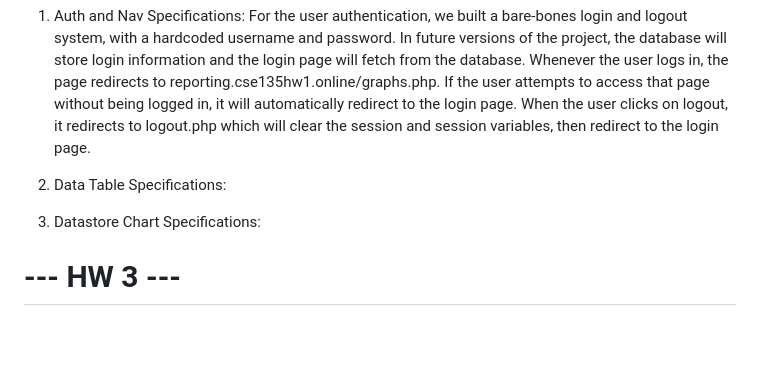
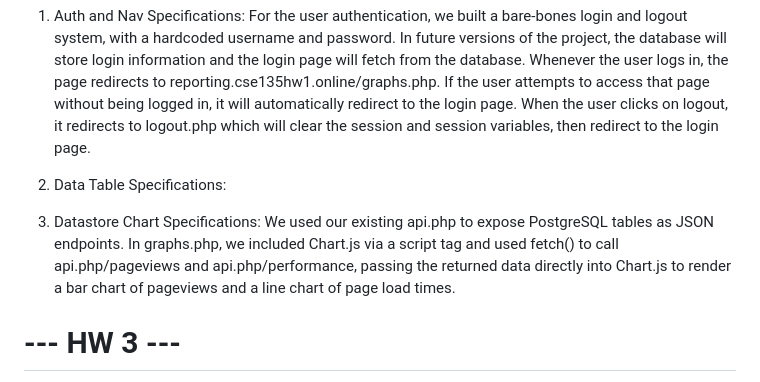
Before and after one commit to k-yuv/cse135-hw1-website, a Markdown page: README.md, the part around the change. GitHub-like rendering; blank space fills up the shorter version.

Commit message:
added data chart description to README

```diff
--- a/README.md
+++ b/README.md
@@ -9,6 +9,7 @@ For the user authentication, we built a bare-bones login and logout system, with
 2. Data Table Specifications:
 
 3. Datastore Chart Specifications:
+We used our existing api.php to expose PostgreSQL tables as JSON endpoints. In graphs.php, we included Chart.js via a script tag and used fetch() to call api.php/pageviews and api.php/performance, passing the returned data directly into Chart.js to render a bar chart of pageviews and a line chart of page load times.
 
 # --- HW 3 ---
 Sessioning: To collect data on a specific user, we implemented getSessionId which is a unique number this user has. This ID is stored in storage. The user's activity is tracked like how much time they're idle for, mouse movement, keyboard clicks, etc. All the information in the payload is sent to an endpoint designated for our server.
```
